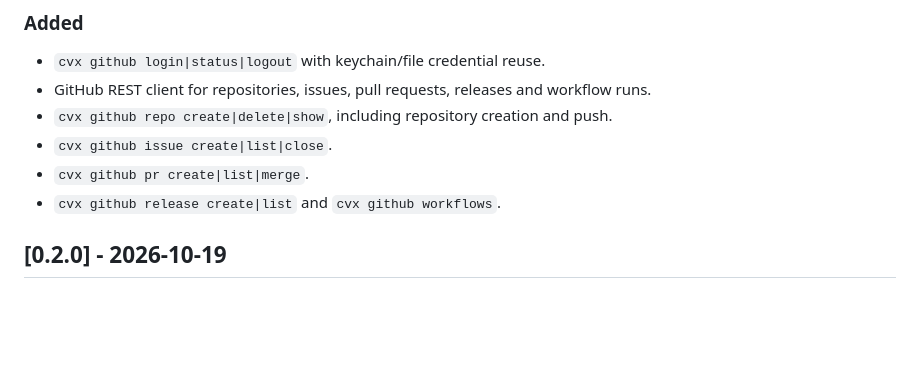
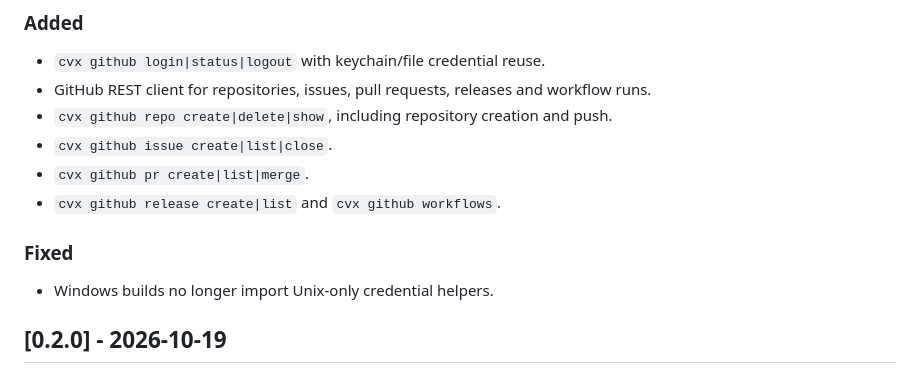
Before and after one commit to marcosgabrielgomes110-collab/cvx, a Markdown page: CHANGELOG.md, the part around the change. GitHub-like rendering; blank space fills up the shorter version.

Commit message:
docs: record Windows credential fix

```diff
--- a/CHANGELOG.md
+++ b/CHANGELOG.md
@@ -18,6 +18,10 @@ _Phase 4 GitHub integration is in progress._
 - `cvx github issue create|list|close`.
 - `cvx github pr create|list|merge`.
 - `cvx github release create|list` and `cvx github workflows`.
+
+### Fixed
+
+- Windows builds no longer import Unix-only credential helpers.
 
 ## [0.2.0] - 2026-10-19
 
```
